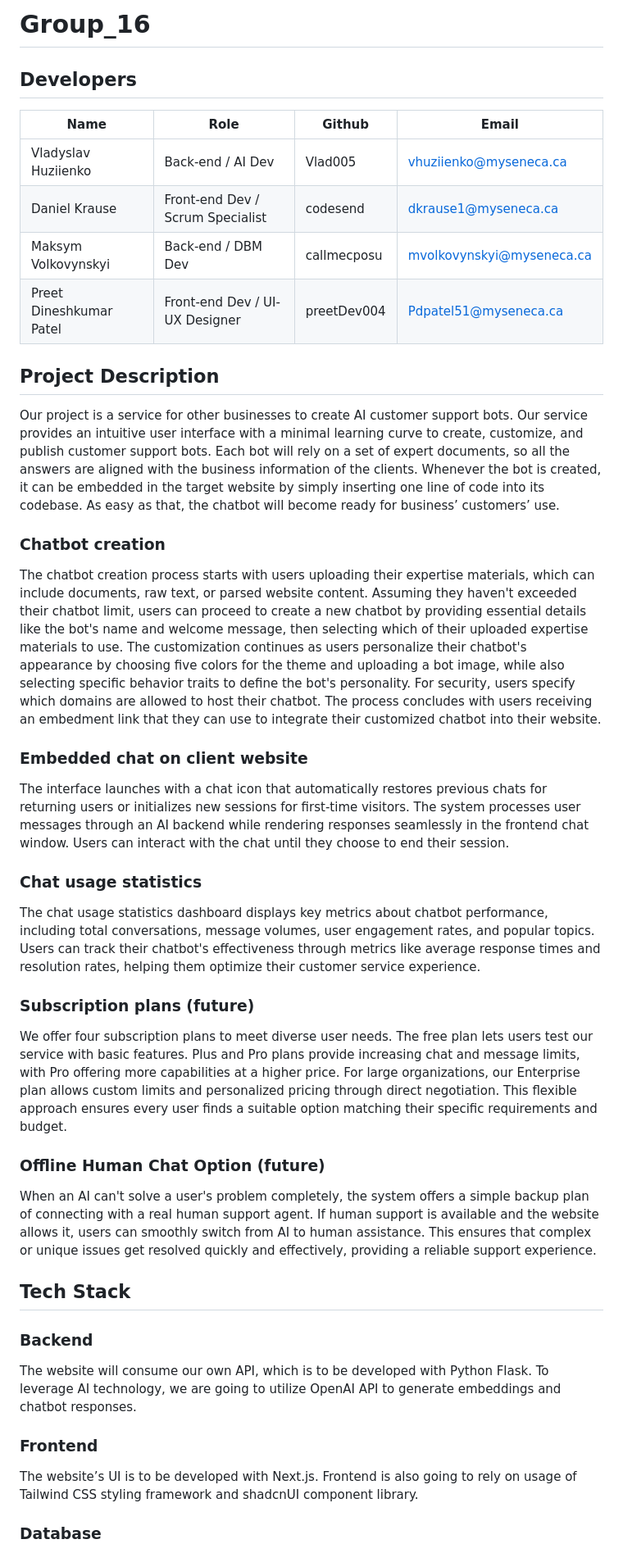
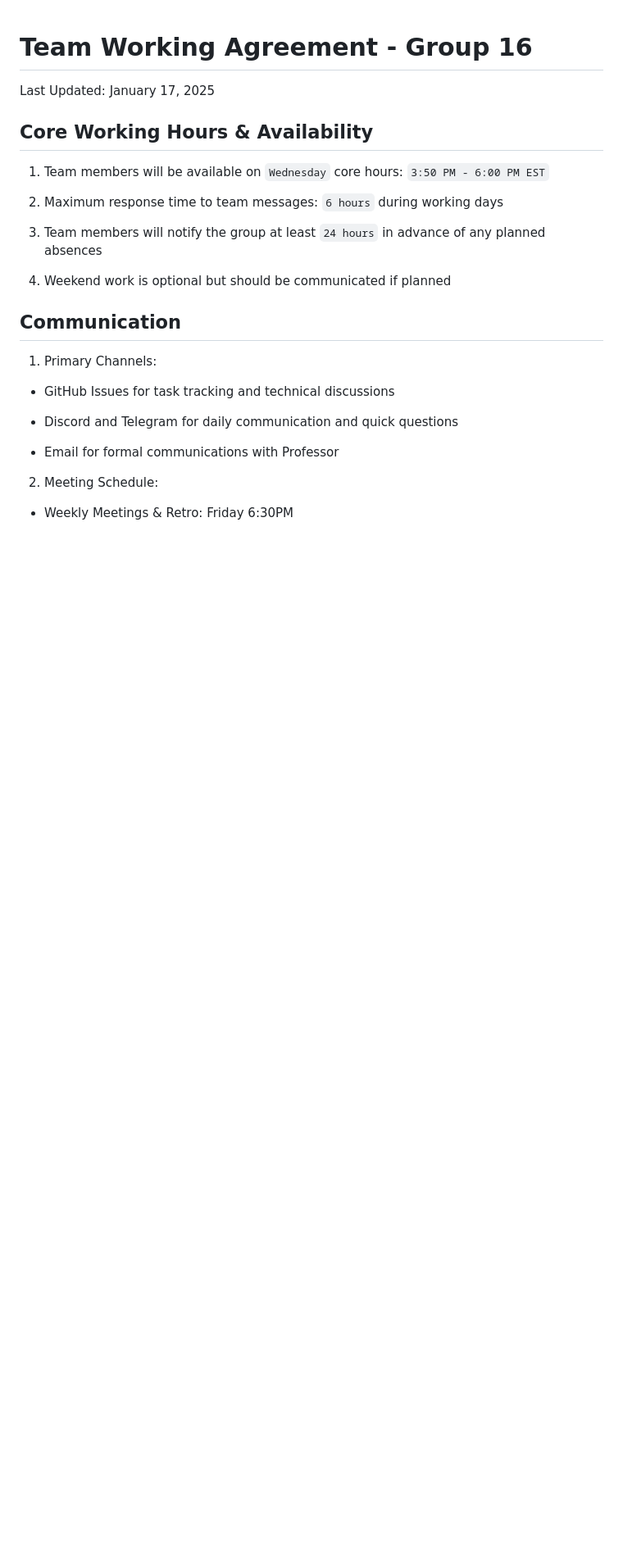
Before and after one commit to preetDev004/Clarifyr, a Markdown page: wa.md, the part around the change printed below. Shown: that part at 82% size. Drawn GitHub-style; blank space fills up the shorter version.

Commit message:
Fixed Working Agreement

```diff
--- a/wa.md
+++ b/wa.md
@@ -1,47 +1,35 @@
-# Group_16
 
-## Developers
+# Team Working Agreement - Group 16
 
-Name | Role | Github | Email
---- | --- | --- | ---
-Vladyslav Huziienko | Back-end / AI Dev | Vlad005 |  [vhuziienko@myseneca.ca](mailto:vhuziienko@myseneca.ca)
-Daniel Krause | Front-end Dev / Scrum Specialist | codesend | [dkrause1@myseneca.ca](mailto:dkrause1@myseneca.ca)
-Maksym Volkovynskyi | Back-end / DBM Dev | callmecposu | [mvolkovynskyi@myseneca.ca](mailto:mvolkovynskyi@myseneca.ca)
-Preet Dineshkumar Patel | Front-end Dev / UI-UX Designer | preetDev004 | [Pdpatel51@myseneca.ca](mailto:Pdpatel51@myseneca.ca)
+Last Updated: January 17, 2025
 
-## Project Description
 
-Our project is a service for other businesses to create AI customer support bots. Our service provides an intuitive user interface with a minimal learning curve to create, customize, and publish customer support bots. Each bot will rely on a set of expert documents, so all the answers are aligned with the business information of the clients. Whenever the bot is created, it can be embedded in the target website by simply inserting one line of code into its codebase. As easy as that, the chatbot will become ready for business’ customers’ use.
 
-### Chatbot creation
+## Core Working Hours & Availability
 
-The chatbot creation process starts with users uploading their expertise materials, which can include documents, raw text, or parsed website content. Assuming they haven't exceeded their chatbot limit, users can proceed to create a new chatbot by providing essential details like the bot's name and welcome message, then selecting which of their uploaded expertise materials to use. The customization continues as users personalize their chatbot's appearance by choosing five colors for the theme and uploading a bot image, while also selecting specific behavior traits to define the bot's personality. For security, users specify which domains are allowed to host their chatbot. The process concludes with users receiving an embedment link that they can use to integrate their customized chatbot into their website.
+1. Team members will be available on `Wednesday` core hours: `3:50 PM - 6:00 PM EST`
 
-### Embedded chat on client website
+2. Maximum response time to team messages: `6 hours` during working days
 
-The interface launches with a chat icon that automatically restores previous chats for returning users or initializes new sessions for first-time visitors. The system processes user messages through an AI backend while rendering responses seamlessly in the frontend chat window. Users can interact with the chat until they choose to end their session.
+3. Team members will notify the group at least `24 hours` in advance of any planned absences
 
-### Chat usage statistics
+4. Weekend work is optional but should be communicated if planned
 
-The chat usage statistics dashboard displays key metrics about chatbot performance, including total conversations, message volumes, user engagement rates, and popular topics. Users can track their chatbot's effectiveness through metrics like average response times and resolution rates, helping them optimize their customer service experience.
 
-### Subscription plans (future)
 
-We offer four subscription plans to meet diverse user needs. The free plan lets users test our service with basic features. Plus and Pro plans provide increasing chat and message limits, with Pro offering more capabilities at a higher price. For large organizations, our Enterprise plan allows custom limits and personalized pricing through direct negotiation. This flexible approach ensures every user finds a suitable option matching their specific requirements and budget.
+## Communication
 
-### Offline Human Chat Option (future)
+1. Primary Channels:
 
-When an AI can't solve a user's problem completely, the system offers a simple backup plan of connecting with a real human support agent. If human support is available and the website allows it, users can smoothly switch from AI to human assistance. This ensures that complex or unique issues get resolved quickly and effectively, providing a reliable support experience.
+- GitHub Issues for task tracking and technical discussions
 
-## Tech Stack
+- Discord and Telegram for daily communication and quick questions
 
-### Backend
+- Email for formal communications with Professor
 
-The website will consume our own API, which is to be developed with Python Flask. To leverage AI technology, we are going to utilize OpenAI API to generate embeddings and chatbot responses.
 
-### Frontend
 
-The website’s UI is to be developed with Next.js. Frontend is also going to rely on usage of Tailwind CSS styling framework and shadcnUI component library.
+2. Meeting Schedule:
 
-### Database
+- Weekly Meetings & Retro: Friday 6:30PM
 
```
Also changed, not shown: other parts of wa.md (+166 -5 lines).
